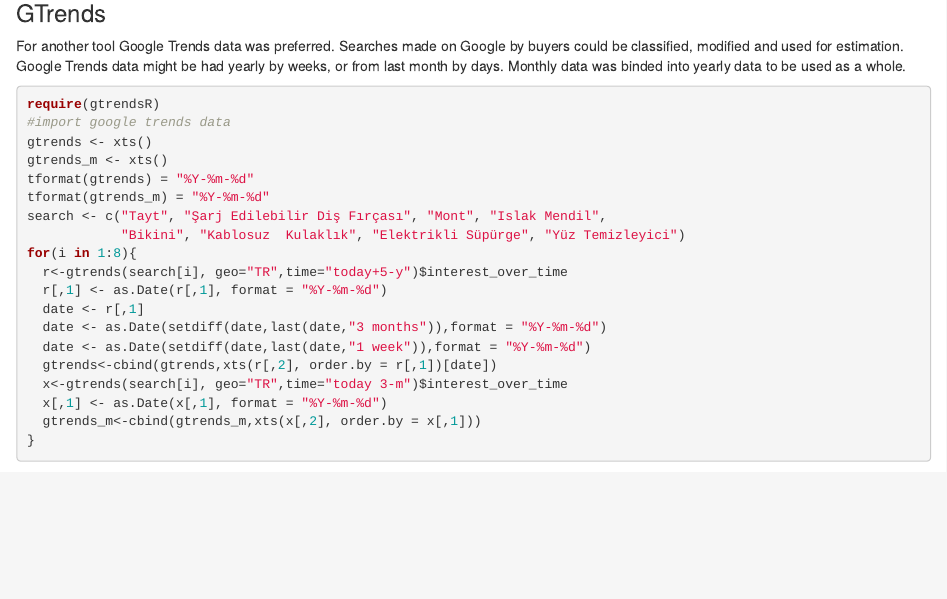
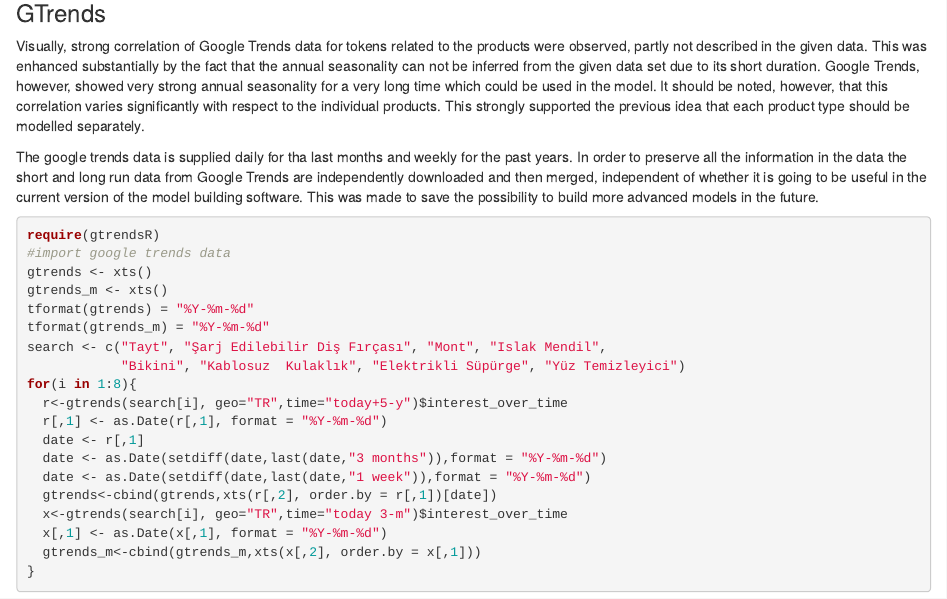
Before and after one commit to emir-bas/spring20-SelmanB, an R Markdown document (IE_360_project-emir.Rmd): the page in a window 1100 px wide, from 2460 px down. Rendered offline with R 4.5, knitr and Pandoc, with nearby package versions; some code elsewhere in the file could not run offline; common packages that the code uses without loading them are loaded.

Commit message:
Update IE_360_project-emir.Rmd
gtrends "komple" modified

````diff
--- a/IE_360_project-emir.Rmd
+++ b/IE_360_project-emir.Rmd
@@ -218,7 +218,10 @@ for(i in 1:8){
 
 
 ### GTrends
-For another tool Google Trends data was preferred. Searches made on Google by buyers could be classified, modified and used for estimation. Google Trends data might be had yearly by weeks, or from last month by days. Monthly data was binded into yearly data to be used as a whole.
+Visually, strong correlation of Google Trends data for tokens related to the products were observed, partly not described in the given data. This was enhanced substantially by the fact that the annual seasonality can not be inferred from the given data set due to its short duration. Google Trends, however, showed very strong annual seasonality for a very long time which could be used in the model. It should be noted, however, that this correlation varies significantly with respect to the individual products. This strongly supported the previous idea that each product type should be modelled separately.
+
+The google trends data is supplied daily for tha last months and weekly for the past years. In order to preserve all the information in the data the short and long run data from Google Trends are independently downloaded and then merged, independent of whether it is going to be useful in the current version of the model building software. This was made to save the possibility to build more advanced models in the future.
+
 ```{r , warning=FALSE , message=FALSE}
 require(gtrendsR)
 #import google trends data
````
